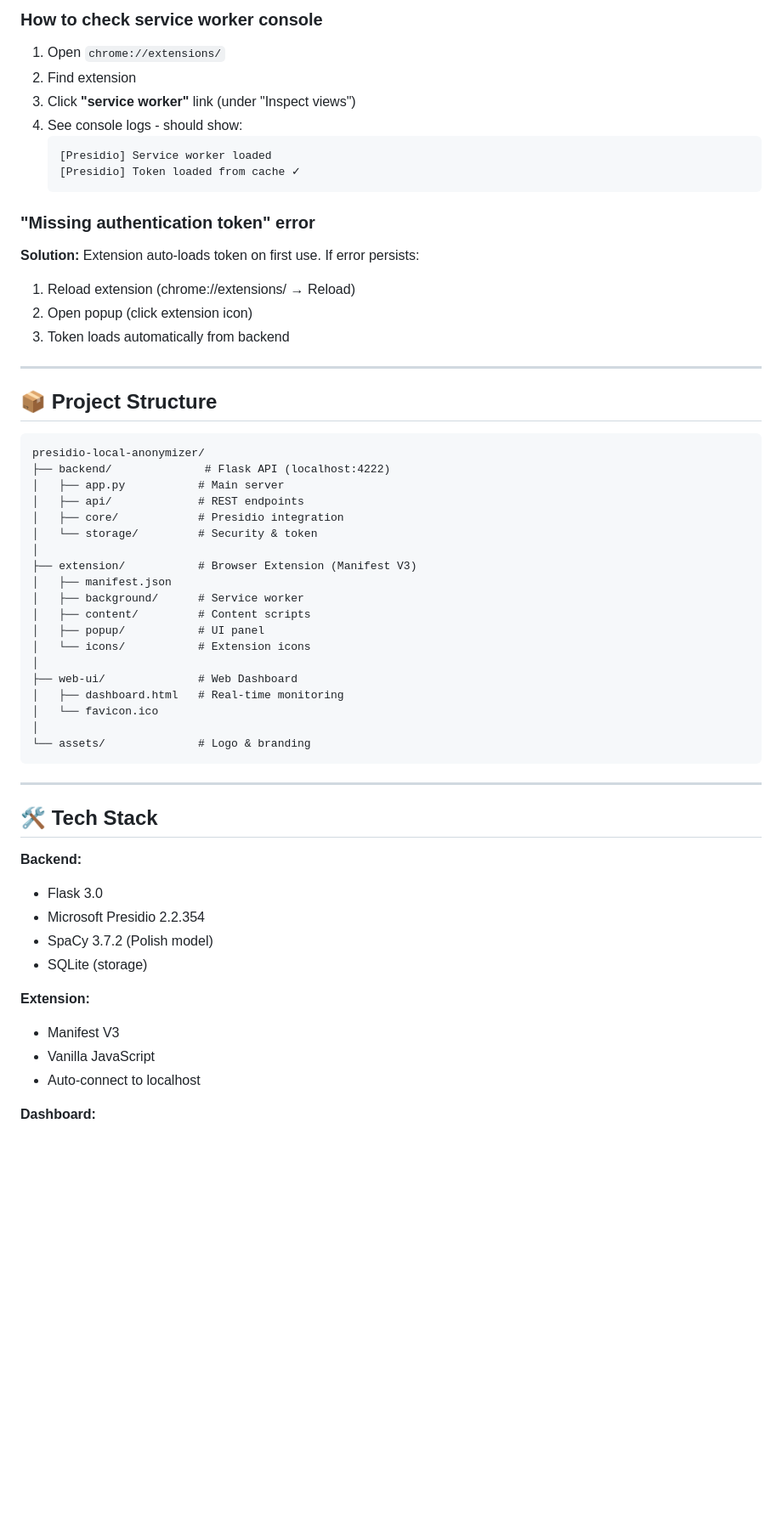
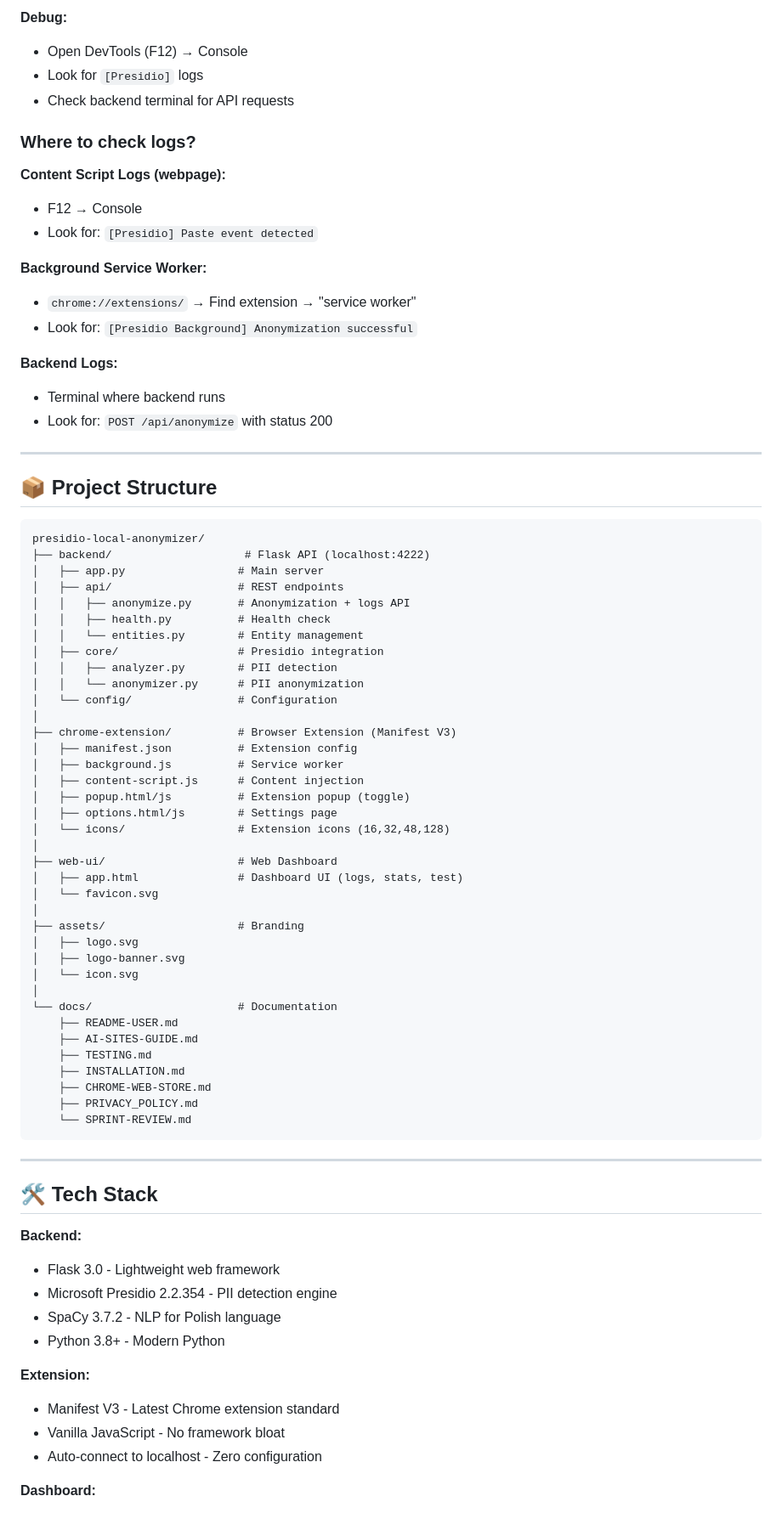
Before and after one commit to gacabartosz/presidio-local-anonymizer, a Markdown page: README.md, the part around the change printed below. Shown: that part at 85% size. GitHub-like rendering; blank space fills up the shorter version.

````diff
--- a/README.md
+++ b/README.md
@@ -245,21 +286,22 @@ Then reload extension:
 
-### How to check service worker console
+**Debug:**
+- Open DevTools (F12) → Console
+- Look for `[Presidio]` logs
+- Check backend terminal for API requests
 
-1. Open `chrome://extensions/`
-2. Find extension
-3. Click **"service worker"** link (under "Inspect views")
-4. See console logs - should show:
-   ```
-   [Presidio] Service worker loaded
-   [Presidio] Token loaded from cache ✓
-   ```
+### Where to check logs?
 
-### "Missing authentication token" error
+**Content Script Logs (webpage):**
+- F12 → Console
+- Look for: `[Presidio] Paste event detected`
 
-**Solution:** Extension auto-loads token on first use. If error persists:
-1. Reload extension (chrome://extensions/ → Reload)
-2. Open popup (click extension icon)
-3. Token loads automatically from backend
+**Background Service Worker:**
+- `chrome://extensions/` → Find extension → "service worker"
+- Look for: `[Presidio Background] Anonymization successful`
+
+**Backend Logs:**
+- Terminal where backend runs
+- Look for: `POST /api/anonymize` with status 200
 
 ---
 
@@ -267,24 +309,42 @@ Then reload extension:
 
 ```
 presidio-local-anonymizer/
-├── backend/              # Flask API (localhost:4222)
-│   ├── app.py           # Main server
-│   ├── api/             # REST endpoints
-│   ├── core/            # Presidio integration
-│   └── storage/         # Security & token
+├── backend/                    # Flask API (localhost:4222)
+│   ├── app.py                 # Main server
+│   ├── api/                   # REST endpoints
+│   │   ├── anonymize.py       # Anonymization + logs API
+│   │   ├── health.py          # Health check
+│   │   └── entities.py        # Entity management
+│   ├── core/                  # Presidio integration
+│   │   ├── analyzer.py        # PII detection
+│   │   └── anonymizer.py      # PII anonymization
+│   └── config/                # Configuration
 │
-├── extension/           # Browser Extension (Manifest V3)
-│   ├── manifest.json
-│   ├── background/      # Service worker
-│   ├── content/         # Content scripts
-│   ├── popup/           # UI panel
-│   └── icons/           # Extension icons
+├── chrome-extension/          # Browser Extension (Manifest V3)
+│   ├── manifest.json          # Extension config
+│   ├── background.js          # Service worker
+│   ├── content-script.js      # Content injection
+│   ├── popup.html/js          # Extension popup (toggle)
+│   ├── options.html/js        # Settings page
+│   └── icons/                 # Extension icons (16,32,48,128)
 │
-├── web-ui/              # Web Dashboard
-│   ├── dashboard.html   # Real-time monitoring
-│   └── favicon.ico
+├── web-ui/                    # Web Dashboard
+│   ├── app.html               # Dashboard UI (logs, stats, test)
+│   └── favicon.svg
 │
-└── assets/              # Logo & branding
+├── assets/                    # Branding
+│   ├── logo.svg
+│   ├── logo-banner.svg
+│   └── icon.svg
+│
+└── docs/                      # Documentation
+    ├── README-USER.md
+    ├── AI-SITES-GUIDE.md
+    ├── TESTING.md
+    ├── INSTALLATION.md
+    ├── CHROME-WEB-STORE.md
+    ├── PRIVACY_POLICY.md
+    └── SPRINT-REVIEW.md
 ```
 
 ---
@@ -292,14 +352,14 @@ presidio-local-anonymizer/
 ## 🛠️ Tech Stack
 
 **Backend:**
-- Flask 3.0
-- Microsoft Presidio 2.2.354
-- SpaCy 3.7.2 (Polish model)
-- SQLite (storage)
+- Flask 3.0 - Lightweight web framework
+- Microsoft Presidio 2.2.354 - PII detection engine
+- SpaCy 3.7.2 - NLP for Polish language
+- Python 3.8+ - Modern Python
 
 **Extension:**
-- Manifest V3
-- Vanilla JavaScript
-- Auto-connect to localhost
+- Manifest V3 - Latest Chrome extension standard
+- Vanilla JavaScript - No framework bloat
+- Auto-connect to localhost - Zero configuration
 
 **Dashboard:**
````
Also changed, not shown: other parts of README.md (+256 -177 lines).
